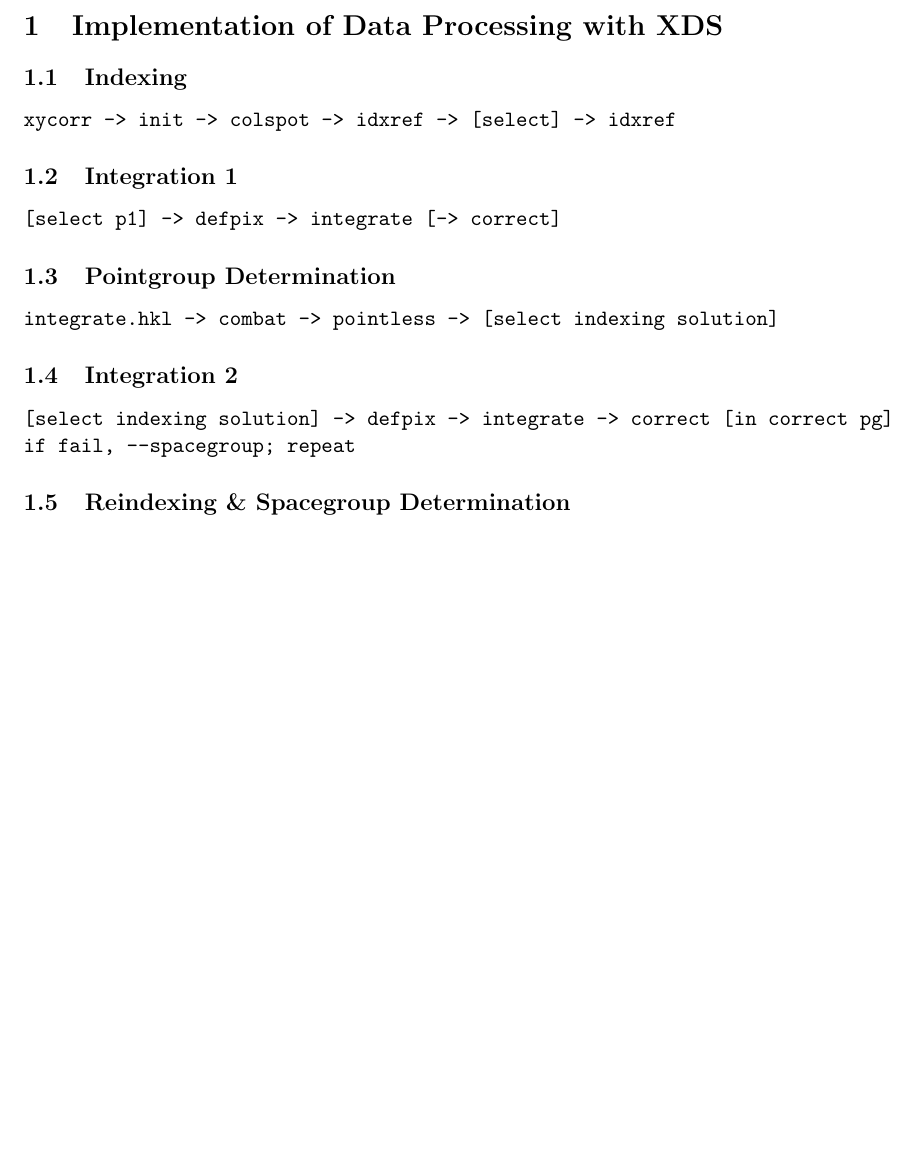
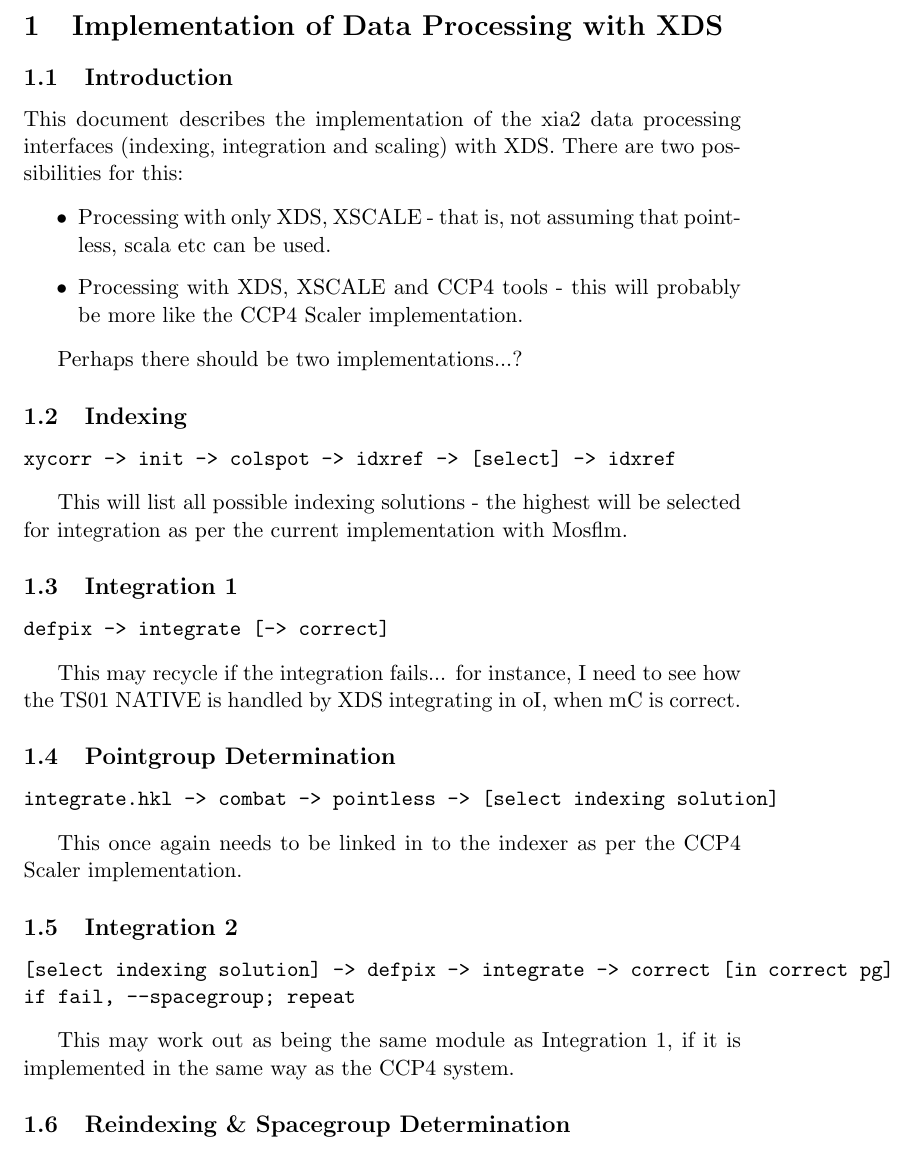
Before and after one commit to xia2/xia2, a LaTeX document (Wrappers/XDS/Doc/xds-wrappers.tex): part of the page before the commit and part of page 1 of 2 after it, cut so that both start at the same text, the shorter picture padded with empty space. Compiled offline with pdfLaTeX.

Commit message:
More notes on the implementation

```diff
--- a/Wrappers/XDS/Doc/xds-wrappers.tex
+++ b/Wrappers/XDS/Doc/xds-wrappers.tex
@@ -1,6 +1,22 @@
 \documentclass[a4paper, 11pt]{article}
 \begin{document}
-\section{Implementation of Data Processing with XDS}
+\section{Implementation of Data Processing with
+XDS}
+
+\subsection{Introduction}
+
+This document describes the implementation of the xia2 data processing
+interfaces (indexing, integration and scaling) with XDS. There are
+two possibilities for this:
+
+\begin{itemize}
+\item{Processing with only XDS, XSCALE - that is, not assuming that pointless,
+scala etc can be used.}
+\item{Processing with XDS, XSCALE and CCP4 tools - this will probably be more
+like the CCP4 Scaler implementation.}
+\end{itemize}
+
+Perhaps there should be two implementations...?
 
 \subsection{Indexing}
 
@@ -8,12 +24,17 @@
 xycorr -> init -> colspot -> idxref -> [select] -> idxref
 \end{verbatim}
 
+This will list all possible indexing solutions - the highest will be selected
+for integration as per the current implementation with Mosflm.
 
 \subsection{Integration 1}
 
 \begin{verbatim}
-[select p1] -> defpix -> integrate [-> correct]
+defpix -> integrate [-> correct]
 \end{verbatim}
+
+This may recycle if the integration fails... for instance, I need to see how
+the TS01 NATIVE is handled by XDS integrating in oI, when mC is correct.
 
 \subsection{Pointgroup Determination}
 
@@ -21,12 +42,18 @@
 integrate.hkl -> combat -> pointless -> [select indexing solution]
 \end{verbatim}
 
+This once again needs to be linked in to the indexer as per the
+CCP4 Scaler implementation.
+
 \subsection{Integration 2}
 
 \begin{verbatim}
 [select indexing solution] -> defpix -> integrate -> correct [in correct pg]
 if fail, --spacegroup; repeat
 \end{verbatim}
+
+This may work out as being the same module as Integration 1, if it is
+implemented in the same way as the CCP4 system.
 
 \subsection{Reindexing \& Spacegroup Determination}
 
```
Also changed, not shown: Wrappers/XDS/Doc/xds-wrappers.pdf.
